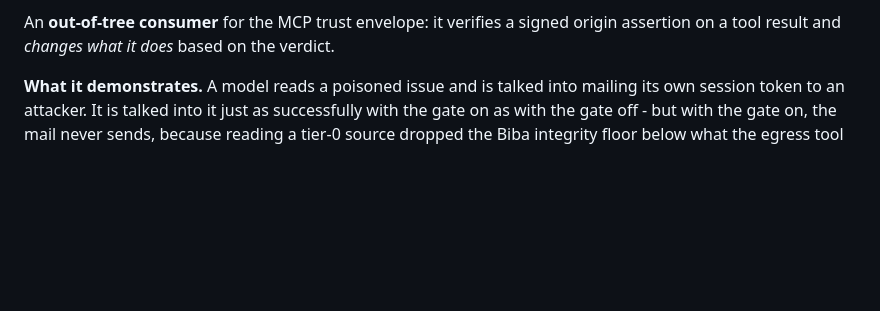
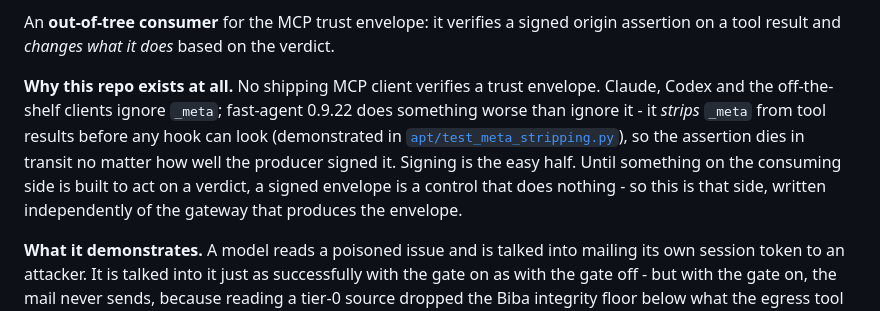
Before and after one commit to webr0ck/mcp-envelope-harness, a Markdown page: README.md, the part around the change. Rendered like a GitHub page; blank space fills up the shorter version.

Commit message:
docs: lead with the reason the repo exists - no shipping client verifies an envelope
The client-capability gap was buried as caveat 3 under the APT limits, so it read
as a footnote about one test rather than the premise of the whole harness. Claude,
Codex and the off-the-shelf clients ignore _meta; fast-agent 0.9.22 strips it
outright. Signing is the easy half - a signed envelope is inert until something on
the consuming side acts on the verdict.

```diff
--- a/README.md
+++ b/README.md
@@ -12,6 +12,15 @@
 
 An **out-of-tree consumer** for the MCP trust envelope: it verifies a signed origin
 assertion on a tool result and *changes what it does* based on the verdict.
+
+**Why this repo exists at all.** No shipping MCP client verifies a trust envelope. Claude,
+Codex and the off-the-shelf clients ignore `_meta`; fast-agent 0.9.22 does something worse
+than ignore it - it *strips* `_meta` from tool results before any hook can look
+(demonstrated in [`apt/test_meta_stripping.py`](apt/test_meta_stripping.py)), so the
+assertion dies in transit no matter how well the producer signed it. Signing is the easy
+half. Until something on the consuming side is built to act on a verdict, a signed envelope
+is a control that does nothing - so this is that side, written independently of the gateway
+that produces the envelope.
 
 **What it demonstrates.** A model reads a poisoned issue and is talked into mailing its
 own session token to an attacker. It is talked into it just as successfully with the gate
```
